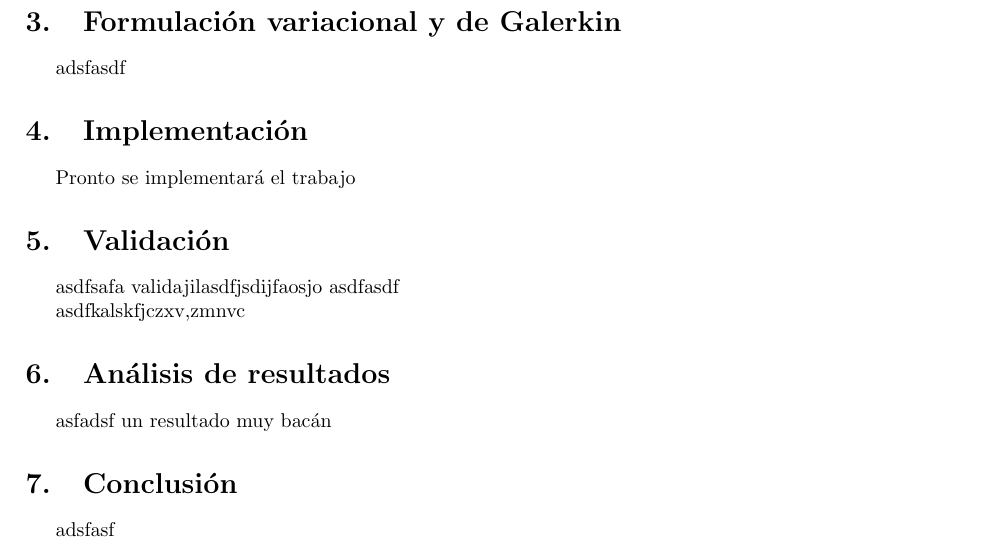
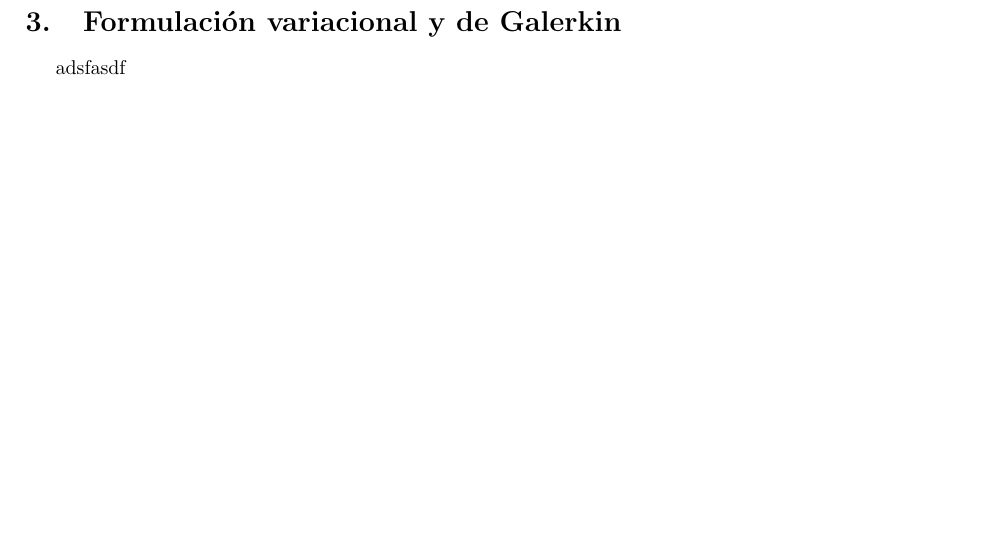
Before and after one commit to dengchangtao/ProyectoFEM, a LaTeX document (informe/main.tex): part of page 3 of 4, cut so that both start at the same text, the shorter picture padded with empty space. Compiled offline with pdfLaTeX.

Commit message:
Update main.tex
secciones sin terminar

```diff
--- a/informe/main.tex
+++ b/informe/main.tex
@@ -122,14 +122,14 @@
     \input{fuerte.tex}
   \section{Formulaci\'on variacional y de Galerkin}
     \input{variacional_galerkin.tex}
-  \section{Implementaci\'on}
-    \input{implementacion.tex}
-  \section{Validaci\'on}
-    \input{validacion.tex}
-  \section{An\'alisis de resultados}
-    \input{resultados.tex}
-  \section{Conclusi\'on}
-    \input{conclusion.tex}
+  %\section{Implementaci\'on}
+  %  \input{implementacion.tex}
+  %\section{Validaci\'on}
+  %  \input{validacion.tex}
+  %\section{An\'alisis de resultados}
+  %  \input{resultados.tex}
+  %\section{Conclusi\'on}
+  %  \input{conclusion.tex}
 
   \pagebreak
 
```
